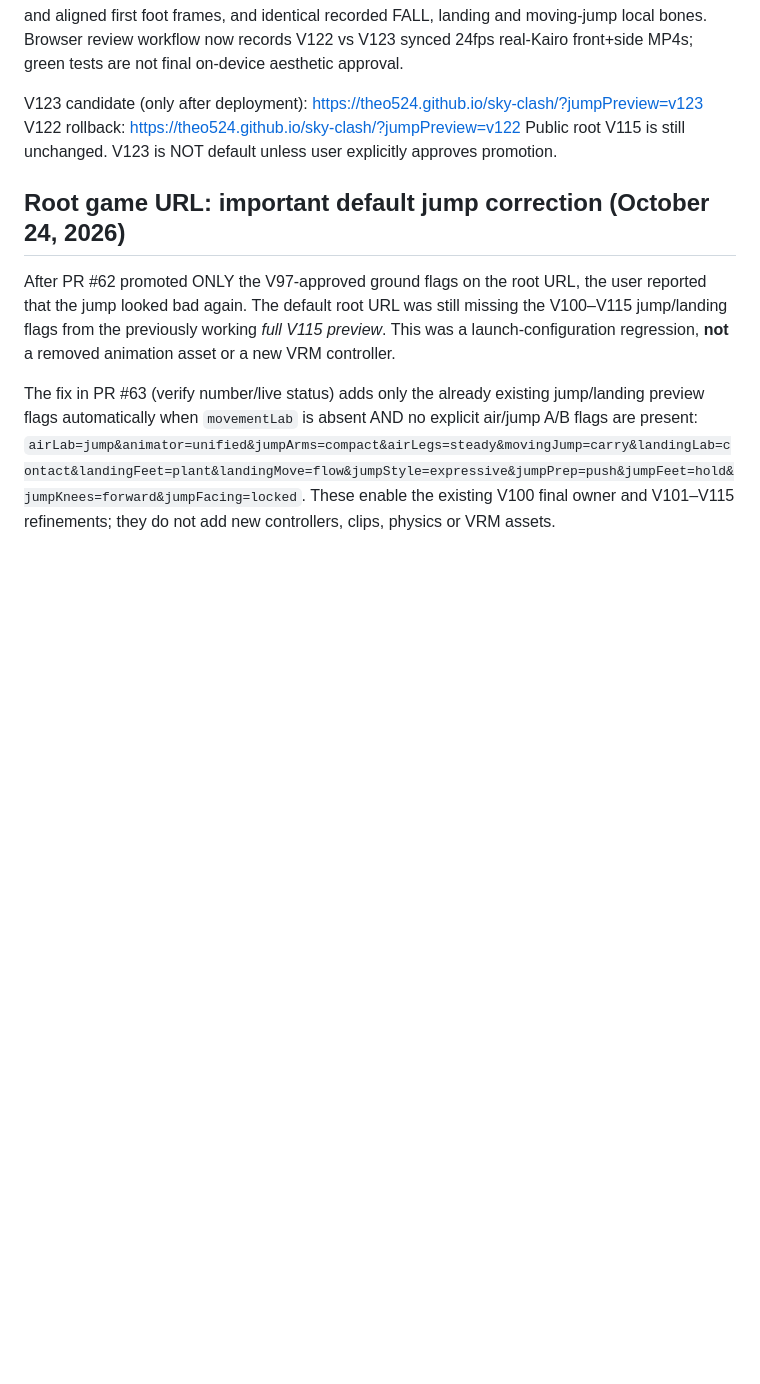
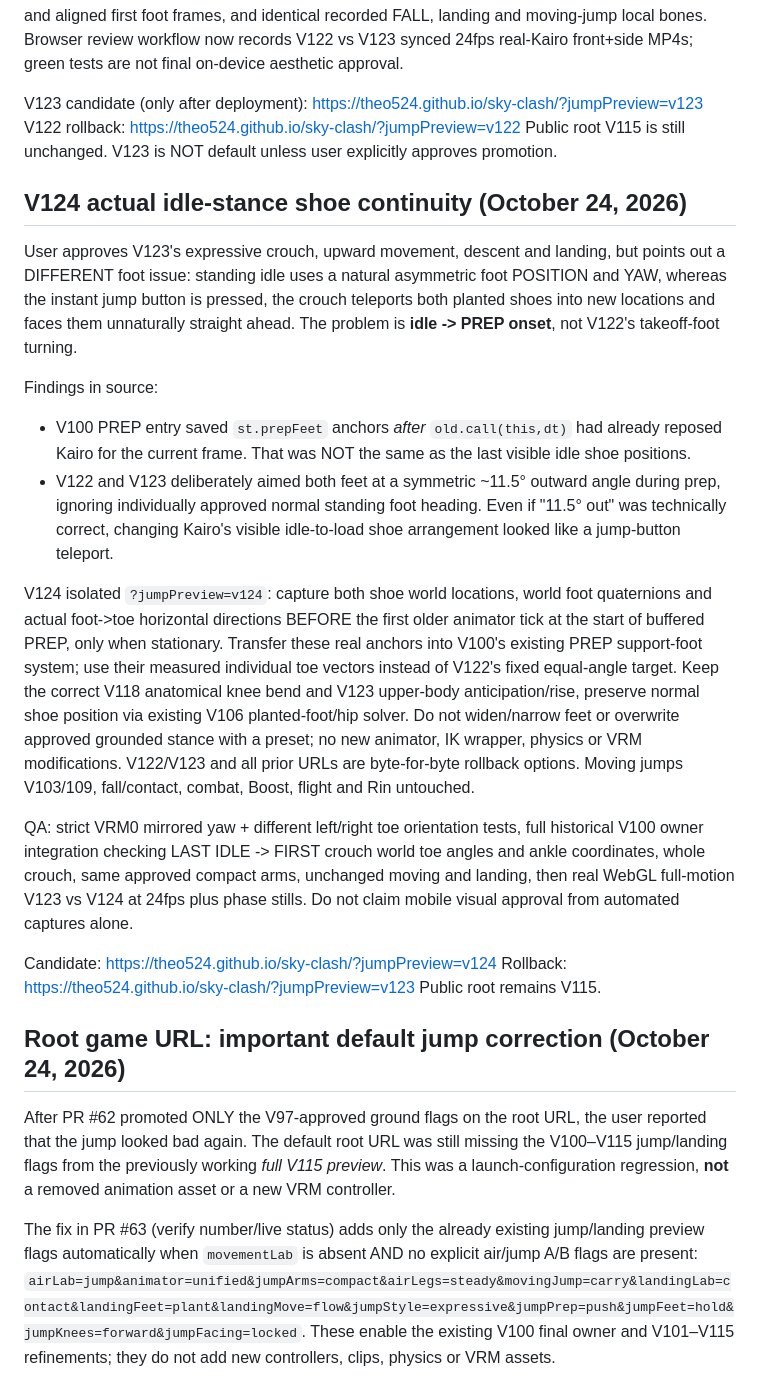
Before and after one commit to Theo524/sky-clash, a Markdown page: docs/PROJECT-CONTEXT.md, the part around the change. GitHub-like rendering; blank space fills up the shorter version.

Commit message:
Document real idle-to-jump foot teleport cause, preserve pre-wrapper shoe locations and individual headings, V123 rollback

```diff
--- a/docs/PROJECT-CONTEXT.md
+++ b/docs/PROJECT-CONTEXT.md
@@ -195,6 +195,50 @@ https://theo524.github.io/sky-clash/?jumpPreview=v123
 V122 rollback: https://theo524.github.io/sky-clash/?jumpPreview=v122
 Public root V115 is still unchanged. V123 is NOT default unless user
 explicitly approves promotion.
+
+## V124 actual idle-stance shoe continuity (October 24, 2026)
+
+User approves V123's expressive crouch, upward movement, descent and
+landing, but points out a DIFFERENT foot issue: standing idle uses a
+natural asymmetric foot POSITION and YAW, whereas the instant jump
+button is pressed, the crouch teleports both planted shoes into new
+locations and faces them unnaturally straight ahead. The problem is
+**idle -> PREP onset**, not V122's takeoff-foot turning.
+
+Findings in source:
+- V100 PREP entry saved `st.prepFeet` anchors *after*
+  `old.call(this,dt)` had already reposed Kairo for the current frame.
+  That was NOT the same as the last visible idle shoe positions.
+- V122 and V123 deliberately aimed both feet at a symmetric
+  ~11.5° outward angle during prep, ignoring individually approved
+  normal standing foot heading. Even if "11.5° out" was technically
+  correct, changing Kairo's visible idle-to-load shoe arrangement
+  looked like a jump-button teleport.
+
+V124 isolated `?jumpPreview=v124`: capture both shoe world locations,
+world foot quaternions and actual foot->toe horizontal directions
+BEFORE the first older animator tick at the start of buffered PREP,
+only when stationary. Transfer these real anchors into V100's existing
+PREP support-foot system; use their measured individual toe vectors
+instead of V122's fixed equal-angle target. Keep the correct V118
+anatomical knee bend and V123 upper-body anticipation/rise, preserve
+normal shoe position via existing V106 planted-foot/hip solver.
+Do not widen/narrow feet or overwrite approved grounded stance with a
+preset; no new animator, IK wrapper, physics or VRM modifications.
+V122/V123 and all prior URLs are byte-for-byte rollback options.
+Moving jumps V103/109, fall/contact, combat, Boost, flight and Rin
+untouched.
+
+QA: strict VRM0 mirrored yaw + different left/right toe orientation
+tests, full historical V100 owner integration checking LAST IDLE ->
+FIRST crouch world toe angles and ankle coordinates, whole crouch,
+same approved compact arms, unchanged moving and landing, then
+real WebGL full-motion V123 vs V124 at 24fps plus phase stills.
+Do not claim mobile visual approval from automated captures alone.
+
+Candidate: https://theo524.github.io/sky-clash/?jumpPreview=v124
+Rollback: https://theo524.github.io/sky-clash/?jumpPreview=v123
+Public root remains V115.
 
 ## Root game URL: important default jump correction (October 24, 2026)
 
```
